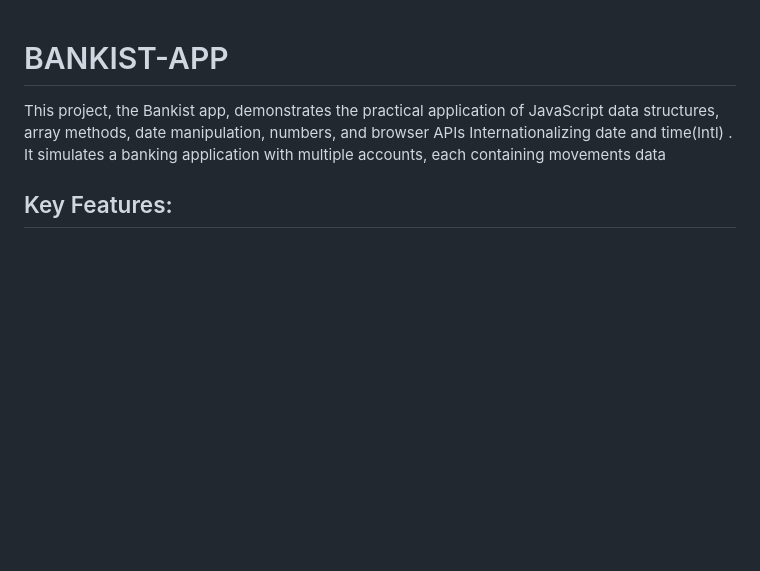
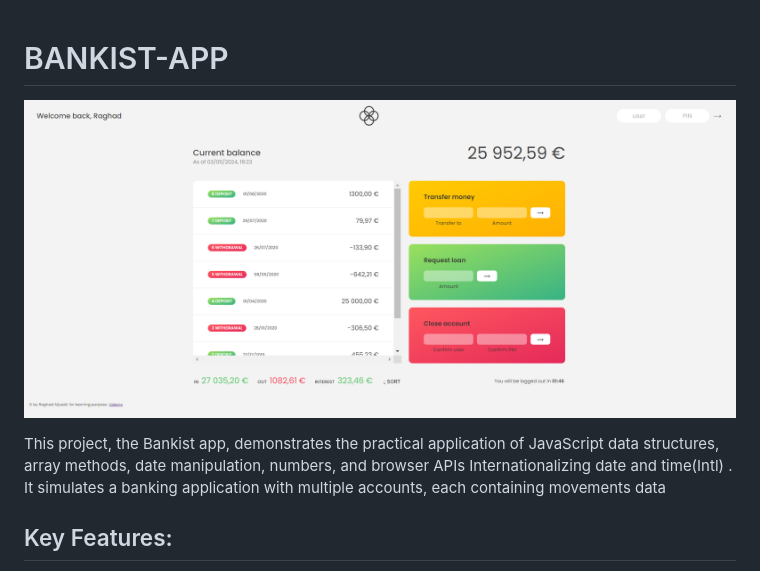
Before and after one commit to raghadalju96/BANKIST-APP, a Markdown page: README.md, the part around the change. GitHub-like rendering; pictures changed too: bankist.png (added); blank space fills up the shorter version.

Commit message:
Bankist app js project

```diff
--- a/README.md
+++ b/README.md
@@ -1,6 +1,8 @@
 # BANKIST-APP
+
+![alt text](bankist.png)
+
 This project, the Bankist app, demonstrates the practical application of JavaScript data structures, array methods, date manipulation, numbers, and browser APIs Internationalizing date and time(Intl) . It simulates a banking application with multiple accounts, each containing movements data
-
 
 ## Key Features:
 
```
Also changed, not shown: BANKIST-APP/icon.png (added), BANKIST-APP/logo.png (added), 5 other files.
